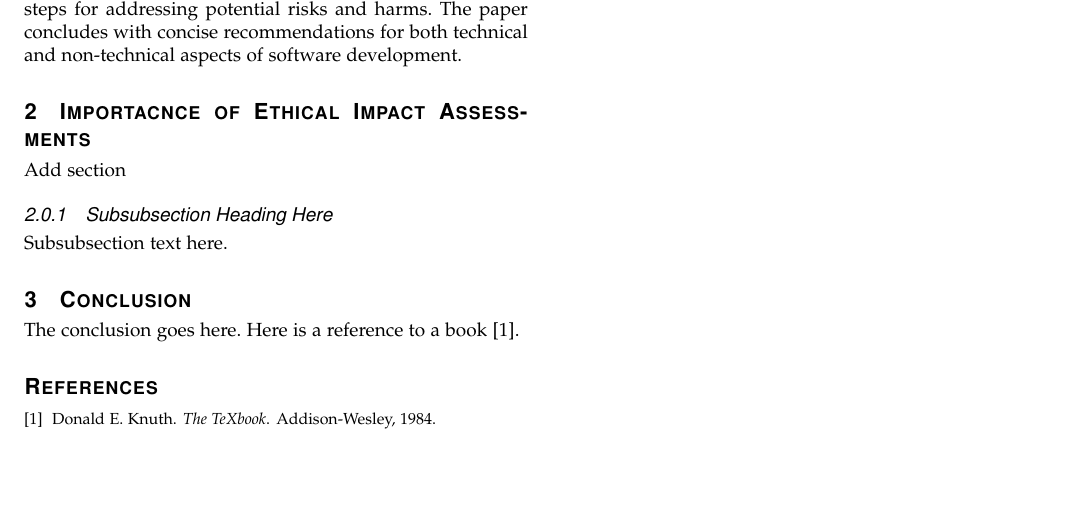
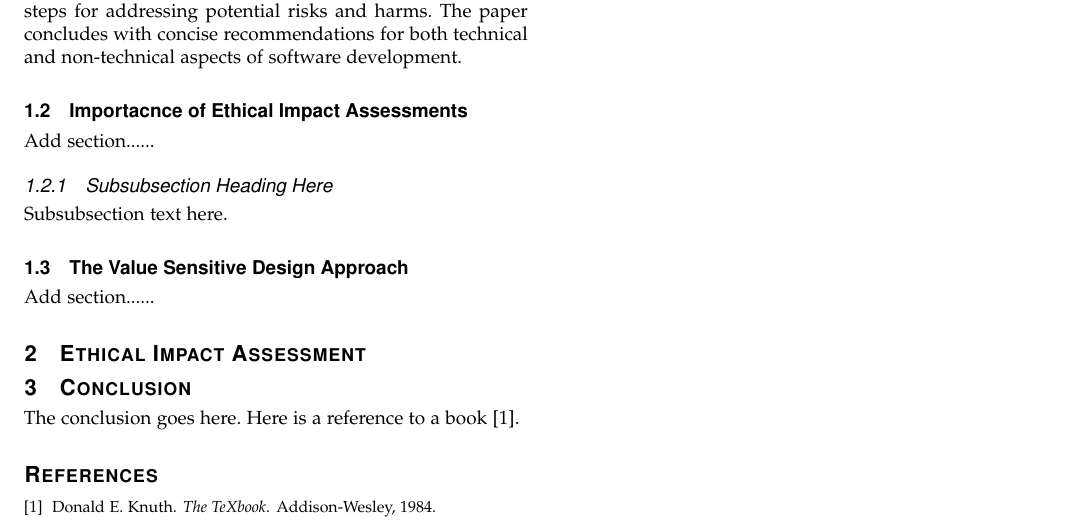
Before and after one commit to Pulindu1/Ethics-and-Bias-in-AI-Report, a LaTeX paper (coursework/Ethics_and_Bias.tex): part of the page, cut so that both start at the same text, the shorter picture padded with empty space. Compiled offline with pdfLaTeX.

Commit message:
Updates from Overleaf

```diff
--- a/coursework/Ethics_and_Bias.tex
+++ b/coursework/Ethics_and_Bias.tex
@@ -690,11 +690,18 @@ Artificial Intelligence, AI, Ethical Impact Assessment, Value Sensitive Design
 \subsection{Overview}
 As artificial intelligence becomes increasingly integral to various fields, its widespread adoption raises pressing ethical concern, notably bias. This paper looks at the importance of ethical impact assessments in software development. Through an ethical impact assessment, I’ll show practical steps for addressing potential risks and harms. The paper concludes with concise recommendations for both technical and non-technical aspects of software development.
 
-\section{Importacnce of Ethical Impact Assessments}
-Add section
+\subsection{Importacnce of Ethical Impact Assessments}
+Add section......
 
 \subsubsection{Subsubsection Heading Here}
 Subsubsection text here.
+
+\subsection{The Value Sensitive Design Approach}
+Add section......
+
+\section{Ethical Impact Assessment}
+
+
 
 
 % An example of a floating figure using the graphicx package.
```
